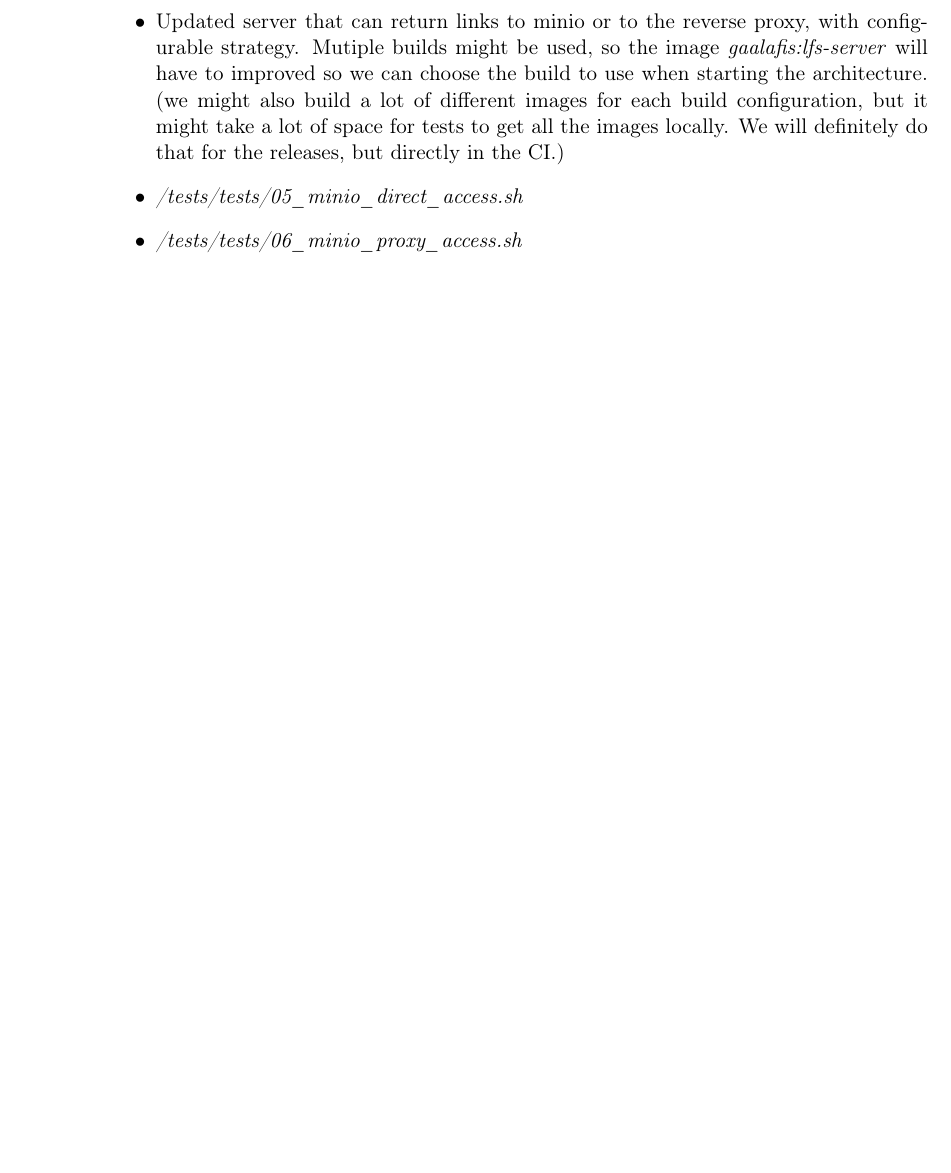
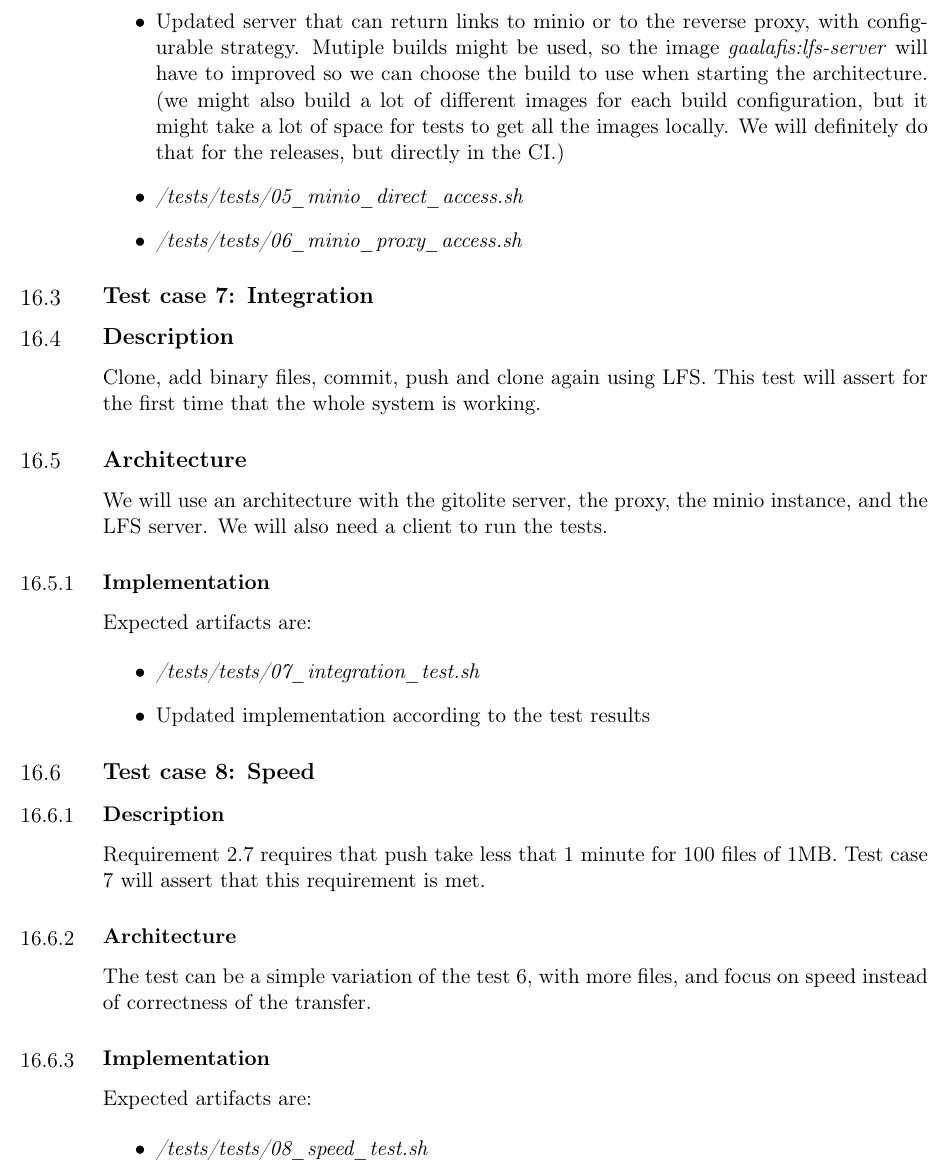
Before and after one commit to epigrapho/gaalafis, a LaTeX paper (documentation/design/main.tex, which reads documentation/design/iteration_03/03_test_cases.tex): part of page 46 of 47, cut so that both start at the same text, the shorter picture padded with empty space. Compiled offline with pdfLaTeX.

Commit message:
Implement speed test

```diff
--- a/documentation/design/iteration_03/03_test_cases.tex
+++ b/documentation/design/iteration_03/03_test_cases.tex
@@ -46,3 +46,40 @@ Expected artifacts are:
     \item \textit{/tests/tests/05\_minio\_direct\_access.sh}
     \item \textit{/tests/tests/06\_minio\_proxy\_access.sh}
 \end{itemize}
+
+\subsection{Test case 7: Integration}
+
+\subsection{Description}
+
+Clone, add binary files, commit, push and clone again using LFS. This test will assert for the first time that the whole system is working.
+
+\subsection{Architecture}
+
+We will use an architecture with the gitolite server, the proxy, the minio instance, and the LFS server. We will also need a client to run the tests.
+
+\subsubsection{Implementation}
+
+Expected artifacts are:
+
+\begin{itemize}
+    \item \textit{/tests/tests/07\_integration\_test.sh}
+    \item Updated implementation according to the test results
+\end{itemize}
+
+\subsection{Test case 8: Speed}
+
+\subsubsection{Description}
+
+Requirement 2.7 requires that push take less that 1 minute for 100 files of 1MB. Test case 7 will assert that this requirement is met.
+
+\subsubsection{Architecture}
+
+The test can be a simple variation of the test 6, with more files, and focus on speed instead of correctness of the transfer.
+
+\subsubsection{Implementation}
+
+Expected artifacts are:
+
+\begin{itemize}
+    \item \textit{/tests/tests/08\_speed\_test.sh}
+\end{itemize}
```
Also changed, not shown: 2 other files.
